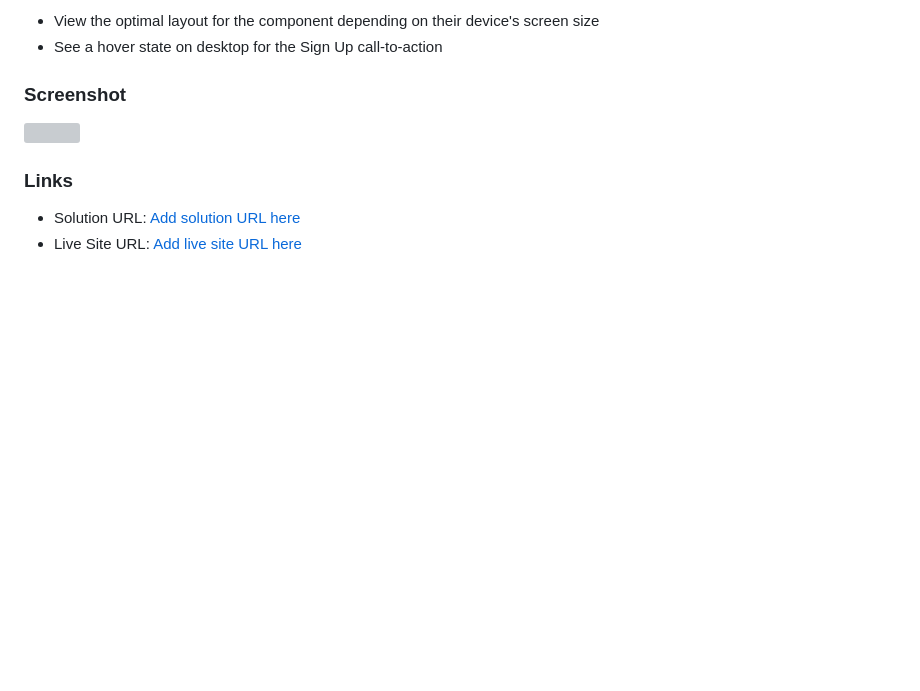
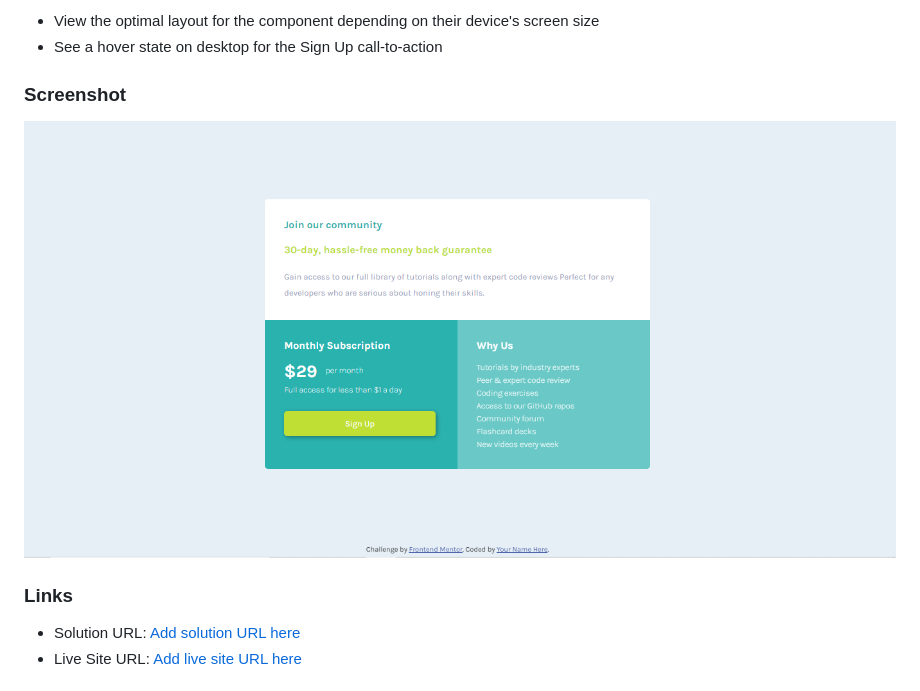
Before and after one commit to isabellatressino/single-price-grid-component-master, a Markdown page: README.md, the part around the change. Rendered like a GitHub page; pictures changed too: images/screenshot.png (added); blank space fills up the shorter version; grey boxes are pictures that could not be loaded.

```diff
--- a/README.md
+++ b/README.md
@@ -23,7 +23,7 @@ Users should be able to:
 
 ### Screenshot
 
-![](./screenshot.jpg)
+![](images/screenshot.png)
 
 ### Links
 
```
Also changed, not shown: 3 other files.
